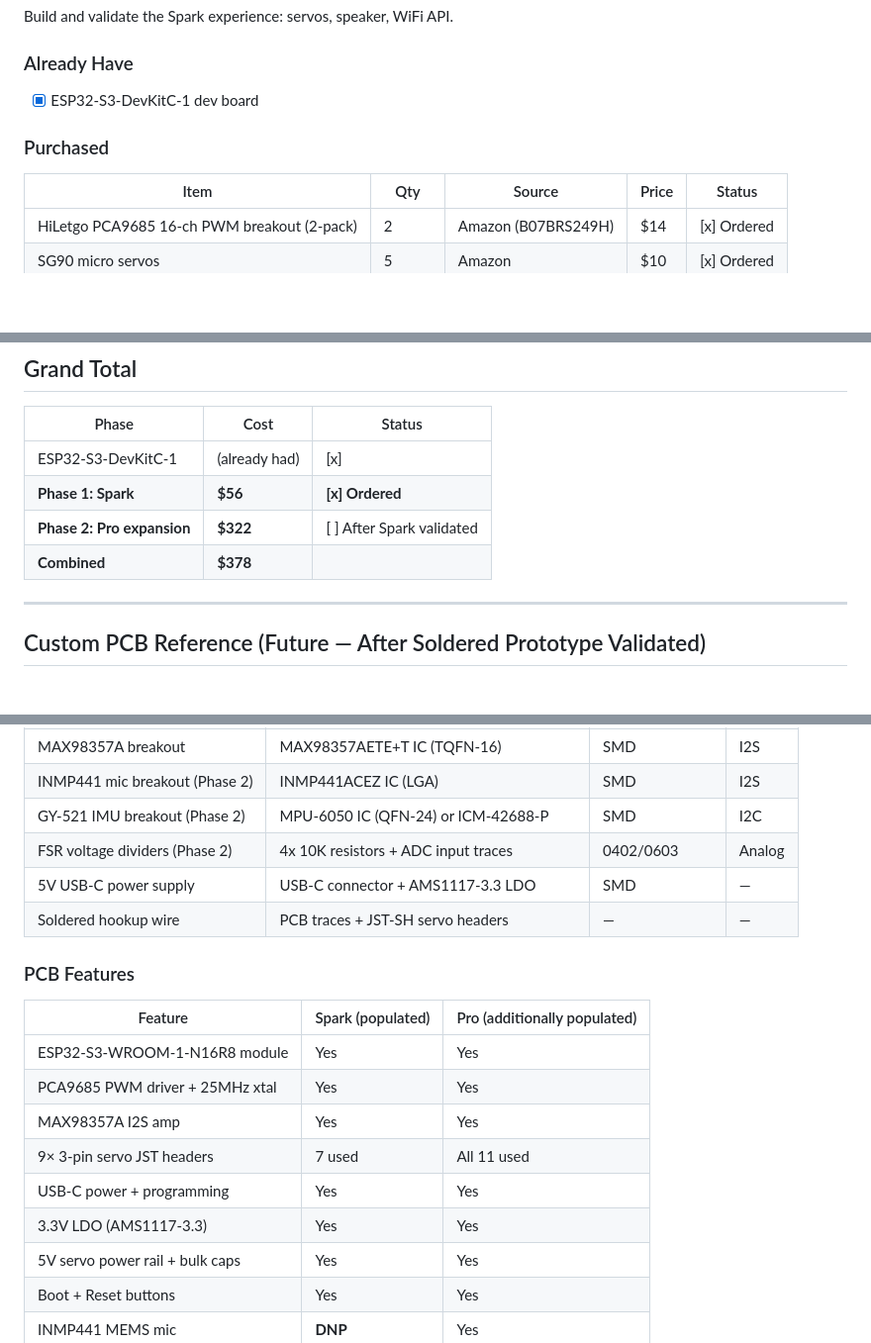
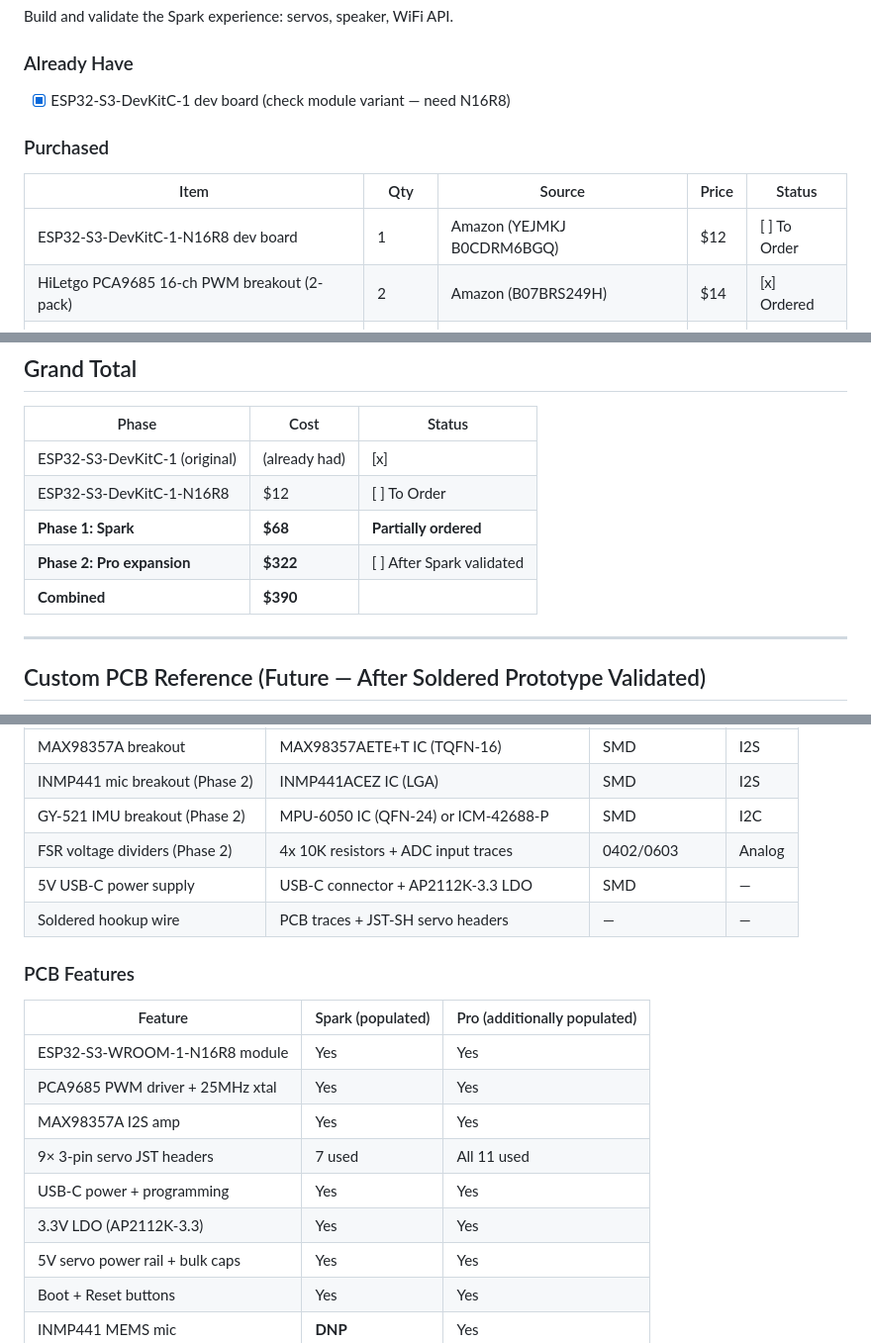
Before and after one commit to timoz12/hawabot_learn, a Markdown page: docs/PROTOTYPE_BOM_CHECKLIST.md, 3 parts joined by grey strips. Shown at 99% size. Drawn GitHub-style; blank space fills up the shorter version.

Commit message:
docs: add ESP32-S3-DevKitC-1-N16R8 to prototype BOM
Matches production module (16MB flash, 8MB PSRAM). Updated LDO to
AP2112K-3.3 (proven on Aerwyz Pod), PCB size to 60x40mm.

Co-Authored-By: Claude Opus 4.6 (1M context) <noreply@anthropic.com>

```diff
--- a/docs/PROTOTYPE_BOM_CHECKLIST.md
+++ b/docs/PROTOTYPE_BOM_CHECKLIST.md
@@ -11,12 +11,13 @@ Build Spark first, validate, then expand to Pro with Dynamixel legs.
 Build and validate the Spark experience: servos, speaker, WiFi API.
 
 ### Already Have
-- [x] ESP32-S3-DevKitC-1 dev board
+- [x] ESP32-S3-DevKitC-1 dev board (check module variant — need N16R8)
 
 ### Purchased
 
 | Item | Qty | Source | Price | Status |
 |---|---|---|---|---|
+| ESP32-S3-DevKitC-1-N16R8 dev board | 1 | Amazon (YEJMKJ B0CDRM6BGQ) | $12 | [ ] To Order |
 | HiLetgo PCA9685 16-ch PWM breakout (2-pack) | 2 | Amazon (B07BRS249H) | $14 | [x] Ordered |
 | SG90 micro servos | 5 | Amazon | $10 | [x] Ordered |
 | MG90S metal gear servos | 2 | Amazon | $8 | [x] Ordered |
@@ -164,10 +165,11 @@ Power (Phase 2):
 
 | Phase | Cost | Status |
 |---|---|---|
-| ESP32-S3-DevKitC-1 | (already had) | [x] |
-| **Phase 1: Spark** | **$56** | **[x] Ordered** |
+| ESP32-S3-DevKitC-1 (original) | (already had) | [x] |
+| ESP32-S3-DevKitC-1-N16R8 | $12 | [ ] To Order |
+| **Phase 1: Spark** | **$68** | **Partially ordered** |
 | **Phase 2: Pro expansion** | **$322** | [ ] After Spark validated |
-| **Combined** | **$378** | |
+| **Combined** | **$390** | |
 
 ---
 
@@ -185,7 +187,7 @@ Once Phase 1 is working with the soldered prototype, design a custom PCB (~55×3
 | INMP441 mic breakout (Phase 2) | INMP441ACEZ IC (LGA) | SMD | I2S |
 | GY-521 IMU breakout (Phase 2) | MPU-6050 IC (QFN-24) or ICM-42688-P | SMD | I2C |
 | FSR voltage dividers (Phase 2) | 4x 10K resistors + ADC input traces | 0402/0603 | Analog |
-| 5V USB-C power supply | USB-C connector + AMS1117-3.3 LDO | SMD | — |
+| 5V USB-C power supply | USB-C connector + AP2112K-3.3 LDO | SMD | — |
 | Soldered hookup wire | PCB traces + JST-SH servo headers | — | — |
 
 ### PCB Features
@@ -197,7 +199,7 @@ Once Phase 1 is working with the soldered prototype, design a custom PCB (~55×3
 | MAX98357A I2S amp | Yes | Yes |
 | 9× 3-pin servo JST headers | 7 used | All 11 used |
 | USB-C power + programming | Yes | Yes |
-| 3.3V LDO (AMS1117-3.3) | Yes | Yes |
+| 3.3V LDO (AP2112K-3.3) | Yes | Yes |
 | 5V servo power rail + bulk caps | Yes | Yes |
 | Boot + Reset buttons | Yes | Yes |
 | INMP441 MEMS mic | **DNP** | Yes |
```
Also changed, not shown: other parts of docs/PROTOTYPE_BOM_CHECKLIST.md (+3 -3 lines).
